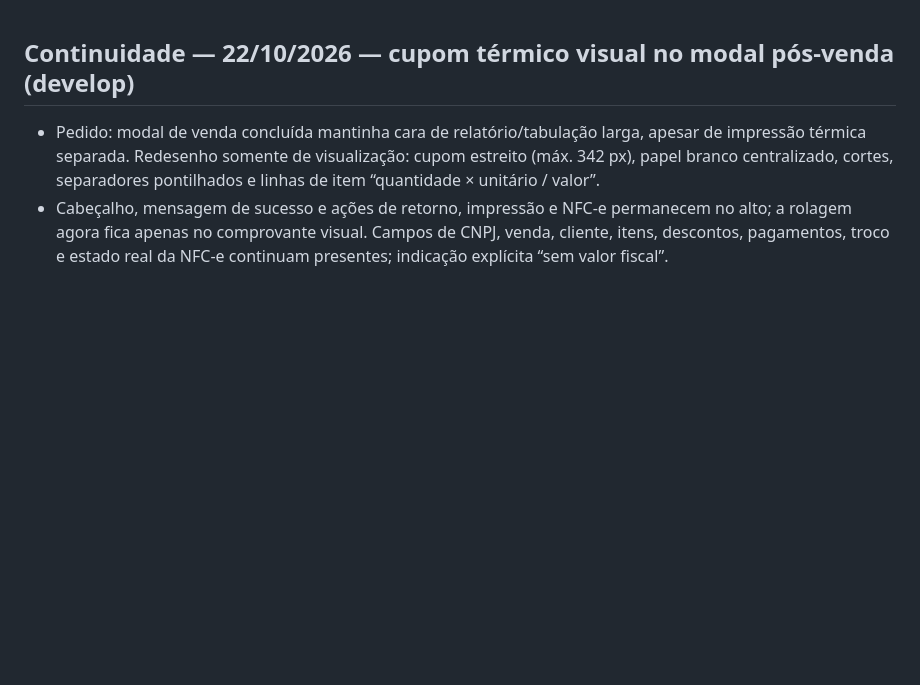
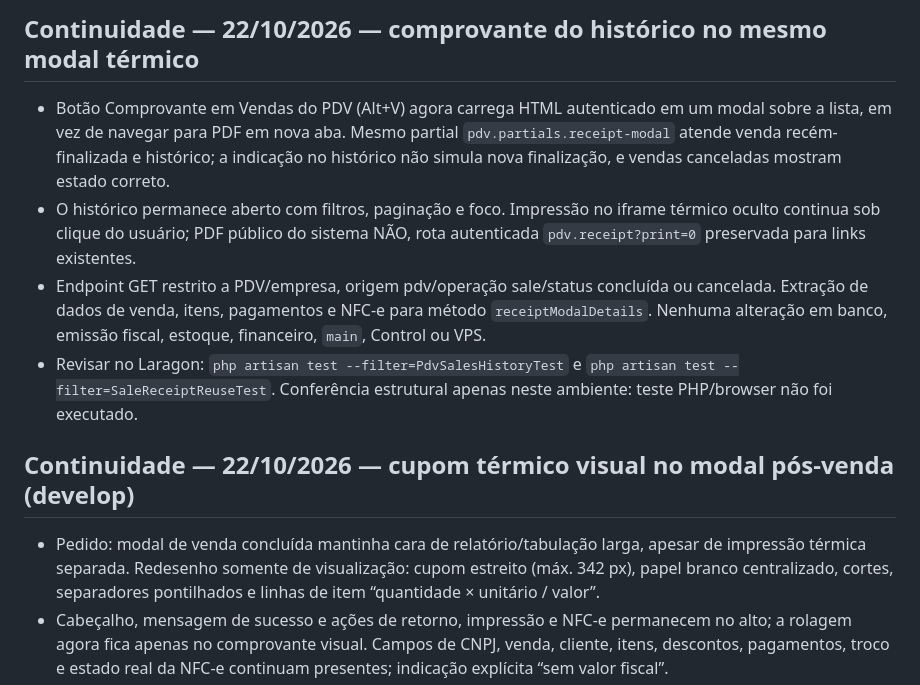
Before and after one commit to robsonmktsouza-stack/nextor, a Markdown page: docs/ai/HANDOFF.md, the part around the change. GitHub-like rendering; blank space fills up the shorter version.

Commit message:
docs(ai): record shared thermal receipt history workflow

```diff
--- a/docs/ai/HANDOFF.md
+++ b/docs/ai/HANDOFF.md
@@ -1,3 +1,10 @@
+## Continuidade — 22/10/2026 — comprovante do histórico no mesmo modal térmico
+
+- Botão Comprovante em Vendas do PDV (Alt+V) agora carrega HTML autenticado em um modal sobre a lista, em vez de navegar para PDF em nova aba. Mesmo partial `pdv.partials.receipt-modal` atende venda recém-finalizada e histórico; a indicação no histórico não simula nova finalização, e vendas canceladas mostram estado correto.
+- O histórico permanece aberto com filtros, paginação e foco. Impressão no iframe térmico oculto continua sob clique do usuário; PDF público do sistema NÃO, rota autenticada `pdv.receipt?print=0` preservada para links existentes.
+- Endpoint GET restrito a PDV/empresa, origem pdv/operação sale/status concluída ou cancelada. Extração de dados de venda, itens, pagamentos e NFC-e para método `receiptModalDetails`. Nenhuma alteração em banco, emissão fiscal, estoque, financeiro, `main`, Control ou VPS.
+- Revisar no Laragon: `php artisan test --filter=PdvSalesHistoryTest` e `php artisan test --filter=SaleReceiptReuseTest`. Conferência estrutural apenas neste ambiente: teste PHP/browser não foi executado.
+
 ## Continuidade — 22/10/2026 — cupom térmico visual no modal pós-venda (develop)
 
 - Pedido: modal de venda concluída mantinha cara de relatório/tabulação larga, apesar de impressão térmica separada. Redesenho somente de visualização: cupom estreito (máx. 342 px), papel branco centralizado, cortes, separadores pontilhados e linhas de item “quantidade × unitário / valor”.
```
